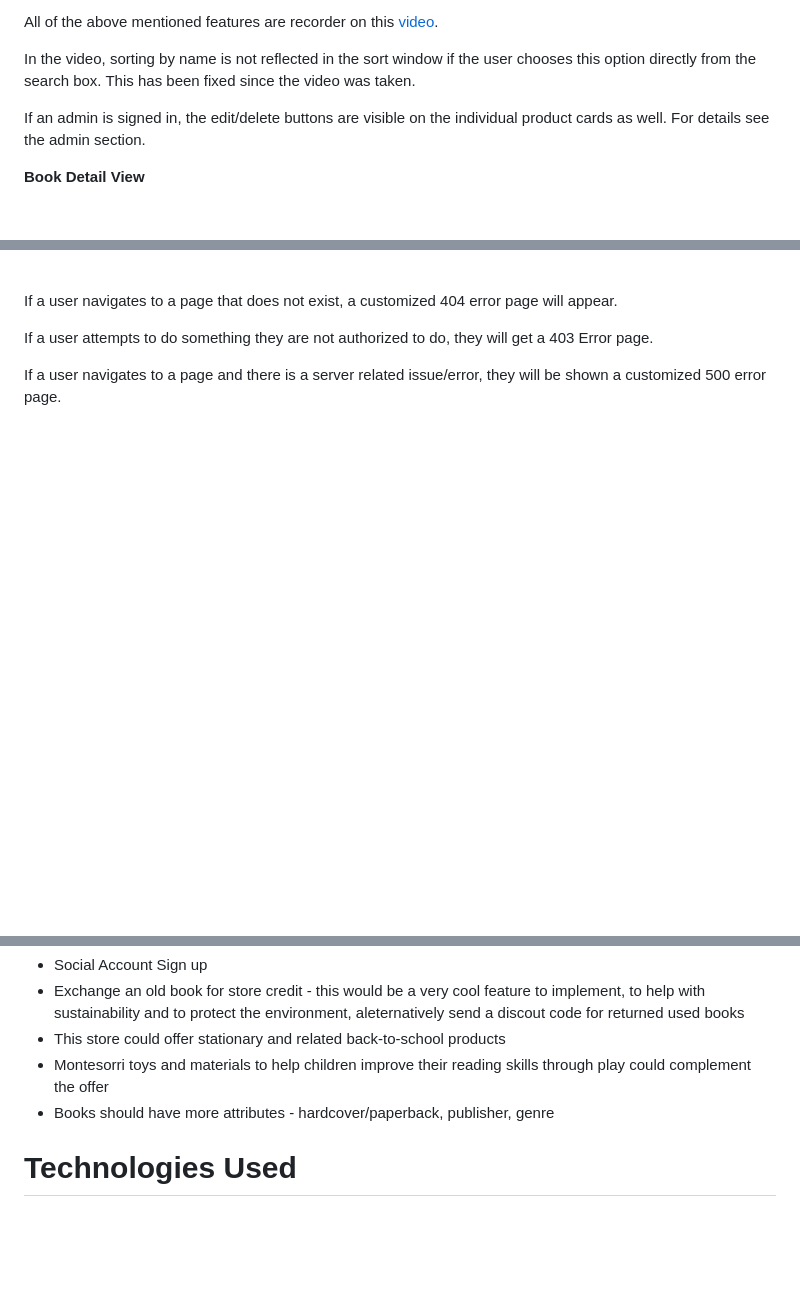
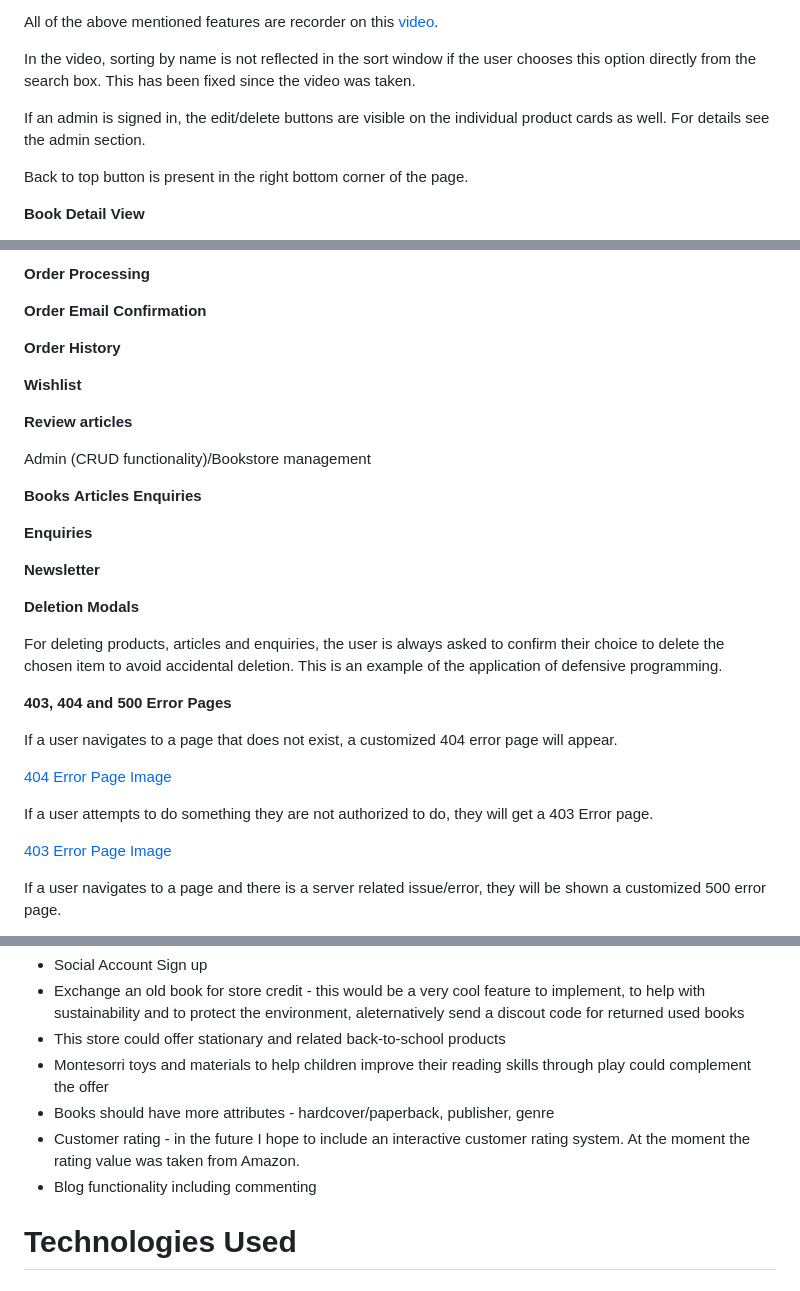
Before and after one commit to lucia2007/bookwormkid, a Markdown page: README.md, 3 parts joined by grey strips. Rendered like a GitHub page; blank space fills up the shorter version.

```diff
--- a/README.md
+++ b/README.md
@@ -903,6 +903,8 @@ In the video, sorting by name is not reflected in the sort window if the user ch
 
 If an admin is signed in, the edit/delete buttons are visible on the individual product cards as well. For details see the admin section.
 
+Back to top button is present in the right bottom corner of the page.
+
 **Book Detail View**
 
 Each book detail page contains an image of the book, the title, the author, category, age range, price, rating and book description. The description is collapsed and can be unpacked by clicking read more button or collapsed by clicking read less button.
@@ -967,7 +999,36 @@ As some of the articles are quite long, there is a back to top button present in
+**Order Processing**
+
+**Order Email Confirmation**
+
+**Order History**
+
+**Wishlist**
+
+**Review articles**
+
+Admin (CRUD functionality)/Bookstore management
+
+**Books**
+**Articles**
+**Enquiries**
+
+**Enquiries**
+
+**Newsletter**
+
+**Deletion Modals**
+
+For deleting products, articles and enquiries, the user is always asked to confirm their choice to delete the chosen item to avoid accidental deletion. This is an example of the application of defensive programming.
+
+**403, 404 and 500 Error Pages**
 
 If a user navigates to a page that does not exist, a customized 404 error page will appear.
 
+[404 Error Page Image](readme-images/404_error_page.png)
+
 If a user attempts to do something they are not authorized to do, they will get a 403 Error page.
 
+[403 Error Page Image](readme-images/403_error_page.png)
+
 If a user navigates to a page and there is a server related issue/error, they will be shown a customized 500 error page.
 
@@ -988,6 +1044,8 @@ Here are some of the features I wish to implement in the future:
 - This store could offer stationary and related back-to-school products
 - Montesorri toys and materials to help children improve their reading skills through play could complement the offer
 - Books should have more attributes - hardcover/paperback, publisher, genre
+- Customer rating - in the future I hope to include an interactive customer rating system. At the moment the rating value was taken from Amazon.
+- Blog functionality including commenting
 
 # Technologies Used
 ## Languages
```
Also changed, not shown: other parts of README.md (+31 -6 lines), readme-images/contactus_form.png (added), readme-images/enquiry_email.png (added), readme-images/enquiry_sent_thankyou.png (added).
